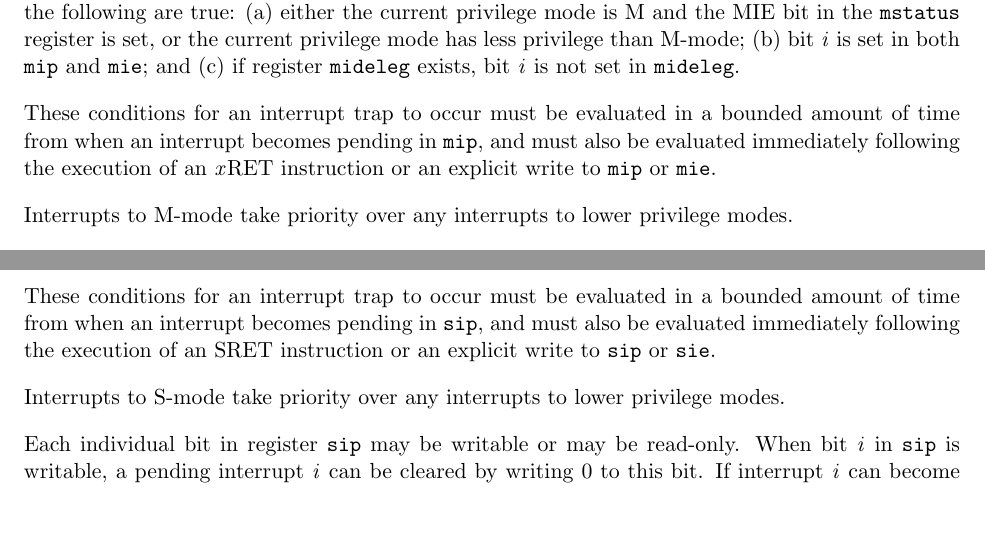
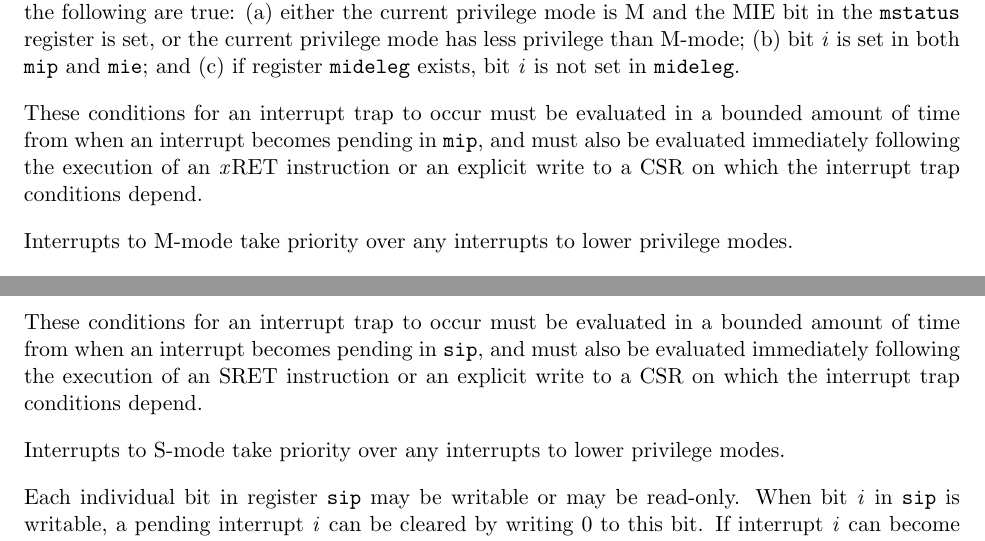
Before and after one commit to riscv/riscv-isa-manual, a LaTeX thesis (src/riscv-privileged.tex, which reads src/machine.tex, src/supervisor.tex): two parts of pages 43 and 75 of 127, joined at a grey line, cut so that both start at the same text, the shorter picture padded with empty space. Compiled offline with pdfLaTeX.

Commit message:
Generalize interrupt trap condition evaluation conditions
This approach is more extensible, and now implicitly includes
writes to sstatus.SIE / mstatus.MIE, as it should.

```diff
--- a/src/machine.tex
+++ b/src/machine.tex
@@ -1376,7 +1376,8 @@ privilege than M-mode;
 These conditions for an interrupt trap to occur must be evaluated in a bounded
 amount of time from when an interrupt becomes pending in {\tt mip}, and must
 also be evaluated immediately following the execution of an {\em x}\/RET
-instruction or an explicit write to {\tt mip} or {\tt mie}.
+instruction or an explicit write to a CSR on which the interrupt trap
+conditions depend.
 
 Interrupts to M-mode take priority over any interrupts to lower privilege
 modes.
--- a/src/supervisor.tex
+++ b/src/supervisor.tex
@@ -378,7 +378,7 @@ privilege than S-mode; and
 These conditions for an interrupt trap to occur must be evaluated in a bounded
 amount of time from when an interrupt becomes pending in {\tt sip}, and must
 also be evaluated immediately following the execution of an SRET instruction
-or an explicit write to {\tt sip} or {\tt sie}.
+or an explicit write to a CSR on which the interrupt trap conditions depend.
 
 Interrupts to S-mode take priority over any interrupts to lower privilege
 modes.
```
